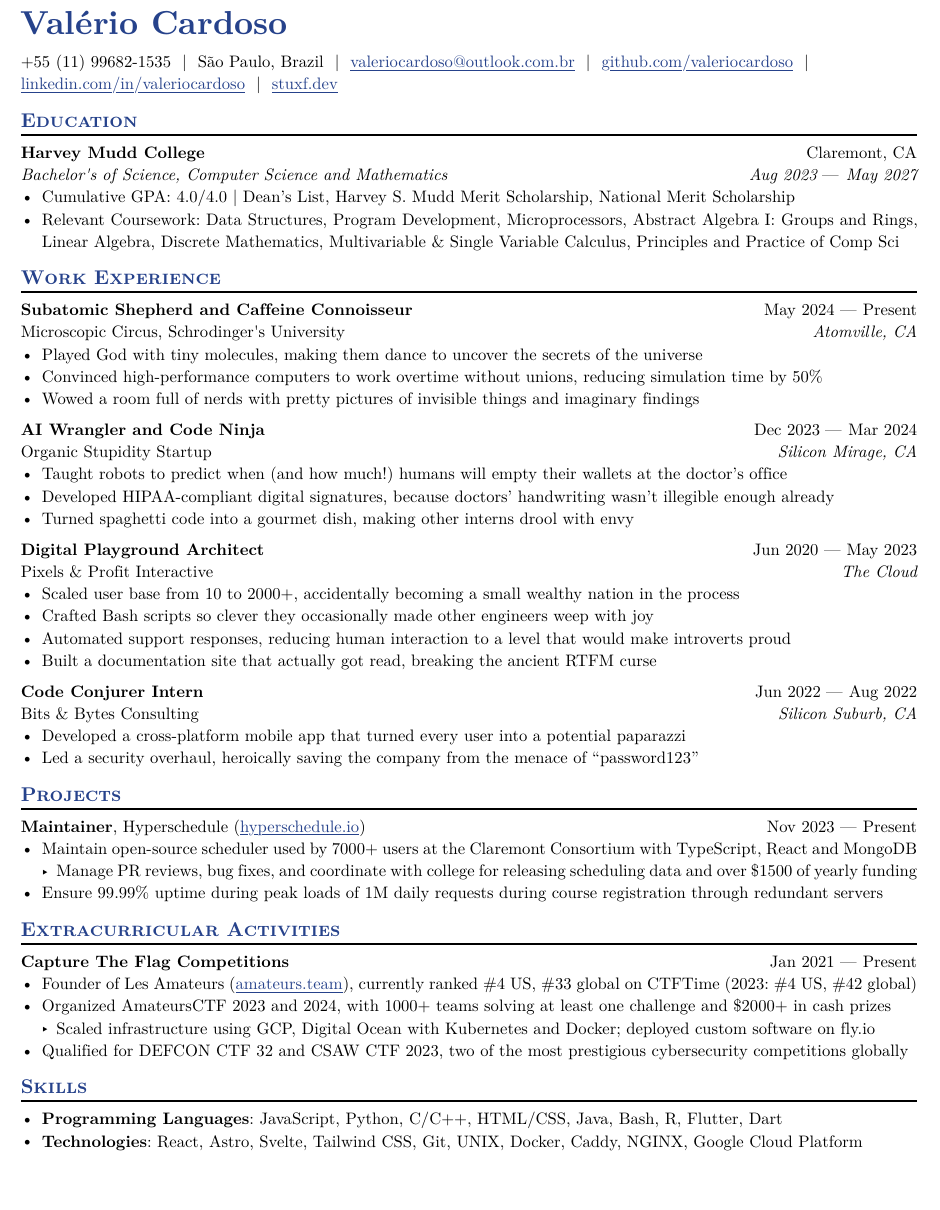
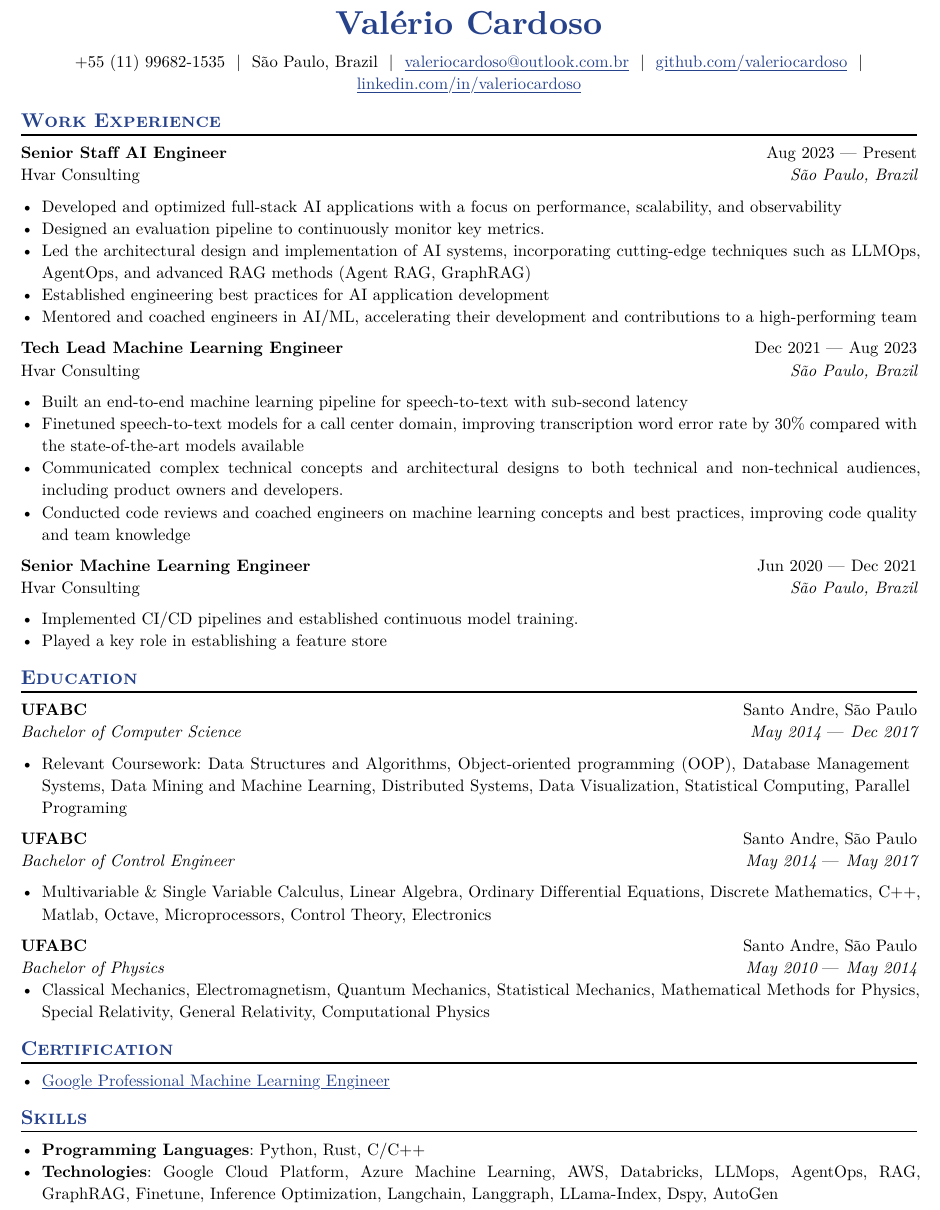
Before and after one commit to valeriocardoso/CurriculumVitae, a Typst document (cv/valeriocardoso.typ): part of the page, cut so that both start at the same text, the shorter picture padded with empty space. The pictures show the PDF file cv/valeriocardoso.pdf that the author committed with the source.

Commit message:
updated cv with new role as Senior Staff AI Engineer

```diff
--- a/cv/valeriocardoso.typ
+++ b/cv/valeriocardoso.typ
@@ -26,0 +30,13 @@
+== Work Experience
+
+#work(
+  title: "Senior Staff AI Engineer",
+  location: "São Paulo, Brazil",
+  company: "Hvar Consulting",
+  dates: dates-helper(start-date: "Aug 2023", end-date: "Present"),
+)
+
+- Developed and optimized full-stack AI applications with a focus on performance, scalability, and observability
+- Designed an evaluation pipeline to continuously monitor key metrics.
+- Led the architectural design and implementation of AI systems, incorporating cutting-edge techniques such as LLMOps, AgentOps, and advanced RAG methods (Agent RAG, GraphRAG)
+- Established engineering best practices for AI application development
@@ -26,0 +54 @@
+- Communicated complex technical concepts and architectural designs to both technical and non-technical audiences, including product owners and developers.
@@ -27,3 +64,5 @@
+- Implemented CI/CD pipelines and established continuous model training.
+- Played a key role in establishing a feature store
 
 /*
 * Lines that start with == are formatted into section headings
@@ -41,94 +80,47 @@
 == Education
 
 #edu(
-  institution: "Harvey Mudd College",
-  location: "Claremont, CA",
-  dates: dates-helper(start-date: "Aug 2023", end-date: "May 2027"),
-  degree: "Bachelor's of Science, Computer Science and Mathematics",
+  institution: "UFABC",
+  location: "Santo Andre, São Paulo",
+  dates: dates-helper(start-date: "May 2014", end-date: "Dec 2017"),
+  degree: "Bachelor of Computer Science",
 )
-- Cumulative GPA: 4.0\/4.0 | Dean's List, Harvey S. Mudd Merit Scholarship, National Merit Scholarship
-- Relevant Coursework: Data Structures, Program Development, Microprocessors, Abstract Algebra I: Groups and Rings, Linear Algebra, Discrete Mathematics, Multivariable & Single Variable Calculus, Principles and Practice of Comp Sci
 
-== Work Experience
+- Relevant Coursework: Data Structures and Algorithms, Object-oriented programming (OOP), Database Management Systems, Data Mining and Machine Learning, Distributed Systems, Data Visualization, Statistical Computing, Parallel Programing
 
-#work(
-  title: "Subatomic Shepherd and Caffeine Connoisseur",
-  location: "Atomville, CA",
-  company: "Microscopic Circus, Schrodinger's University",
-  dates: dates-helper(start-date: "May 2024", end-date: "Present"),
+#edu(
+  institution: "UFABC",
+  location: "Santo Andre, São Paulo",
+  dates: dates-helper(start-date: "May 2014", end-date: "May 2017"),
+  degree: "Bachelor of Control Engineer",
 )
-- Played God with tiny molecules, making them dance to uncover the secrets of the universe
-- Convinced high-performance computers to work overtime without unions, reducing simulation time by 50%
-- Wowed a room full of nerds with pretty pictures of invisible things and imaginary findings
 
-#work(
-  title: "AI Wrangler and Code Ninja",
-  location: "Silicon Mirage, CA",
-  company: "Organic Stupidity Startup",
-  dates: dates-helper(start-date: "Dec 2023", end-date: "Mar 2024"),
+- Multivariable & Single Variable Calculus, Linear Algebra, Ordinary Differential Equations, Discrete Mathematics, C++, Matlab, Octave, Microprocessors, Control Theory, Electronics
+
+#edu(
+  institution: "UFABC",
+  location: "Santo Andre, São Paulo",
+  dates: dates-helper(start-date: "May 2010", end-date: "May 2014"),
+  degree: "Bachelor of Physics",
 )
-- Taught robots to predict when (and how much!) humans will empty their wallets at the doctor's office
-- Developed HIPAA-compliant digital signatures, because doctors' handwriting wasn't illegible enough already
-- Turned spaghetti code into a gourmet dish, making other interns drool with envy
+- Classical Mechanics, Electromagnetism, Quantum Mechanics, Statistical Mechanics, Mathematical Methods for Physics, Special Relativity, General Relativity, Computational Physics
 
-#work(
-  title: "Digital Playground Architect",
-  location: "The Cloud",
-  company: "Pixels & Profit Interactive",
-  dates: dates-helper(start-date: "Jun 2020", end-date: "May 2023"),
-)
-- Scaled user base from 10 to 2000+, accidentally becoming a small wealthy nation in the process
-- Crafted Bash scripts so clever they occasionally made other engineers weep with joy
-- Automated support responses, reducing human interaction to a level that would make introverts proud
-- Built a documentation site that actually got read, breaking the ancient RTFM curse
+==  Certification
+- #link("https://www.credly.com/badges/965f8705-9e27-435b-8a91-0b9c3b5ec8f7/public_url")[Google Professional Machine Learning Engineer]
 
-#work(
-  title: "Code Conjurer Intern",
-  location: "Silicon Suburb, CA",
-  company: "Bits & Bytes Consulting",
-  dates: dates-helper(start-date: "Jun 2022", end-date: "Aug 2022"),
-)
-- Developed a cross-platform mobile app that turned every user into a potential paparazzi
-- Led a security overhaul, heroically saving the company from the menace of "password123"
+// == Projects
 
-== Projects
+// #project(
+//   name: "Hyperschedule",
+//   // Role is optional
+//   role: "Maintainer",
+//   // Dates is optional
+//   dates: dates-helper(start-date: "Nov 2023", end-date: "Present"),
+//   // URL is also optional
+//   url: "hyperschedule.io",
+// )
+// - Maintain open-source scheduler used by 7000+ users at the Claremont Consortium with TypeScript, React and MongoDB
 
-#project(
-  name: "Hyperschedule",
-  // Role is optional
-  role: "Maintainer",
-  // Dates is optional
-  dates: dates-helper(start-date: "Nov 2023", end-date: "Present"),
-  // URL is also optional
-  url: "hyperschedule.io",
-)
-- Maintain open-source scheduler used by 7000+ users at the Claremont Consortium with TypeScript, React and MongoDB
-  - Manage PR reviews, bug fixes, and coordinate with college for releasing scheduling data and over \$1500 of yearly funding
-- Ensure 99.99% uptime during peak loads of 1M daily requests during course registration through redundant servers
-
-== Extracurricular Activities
-
-#extracurriculars(
-  activity: "Capture The Flag Competitions",
-  dates: dates-helper(start-date: "Jan 2021", end-date: "Present"),
-)
-- Founder of Les Amateurs (#link("https://amateurs.team")[amateurs.team]), currently ranked \#4 US, \#33 global on CTFTime (2023: \#4 US, \#42 global)
-- Organized AmateursCTF 2023 and 2024, with 1000+ teams solving at least one challenge and \$2000+ in cash prizes
-  - Scaled infrastructure using GCP, Digital Ocean with Kubernetes and Docker; deployed custom software on fly.io
-- Qualified for DEFCON CTF 32 and CSAW CTF 2023, two of the most prestigious cybersecurity competitions globally
-
-// #extracurriculars(
-//   activity: "Science Olympiad Volunteering",
-//   dates: "Sep 2023 --- Present"
-// )
-// - Volunteer and write tests for tournaments, including LA Regionals and SoCal State \@ Caltech
-
-// #certificates(
-//   name: "OSCP",
-//   issuer: "Offensive Security",
-//   // url: "",
-//   date: "Oct 2024",
-// )
 == Skills
-- *Programming Languages*: JavaScript, Python, C/C++, HTML/CSS, Java, Bash, R, Flutter, Dart
-- *Technologies*: React, Astro, Svelte, Tailwind CSS, Git, UNIX, Docker, Caddy, NGINX, Google Cloud Platform
+- *Programming Languages*: Python, Rust, C/C++
+- *Technologies*: Google Cloud Platform, Azure Machine Learning, AWS, Databricks, LLMops, AgentOps, RAG, GraphRAG, Finetune, Inference Optimization, Langchain, Langgraph, LLama-Index, Dspy, AutoGen
```
Also changed, not shown: cv/old.pdf (deleted), cv/valeriocardoso.pdf, cv/valeriocardoso.typ (27 more changed lines).
